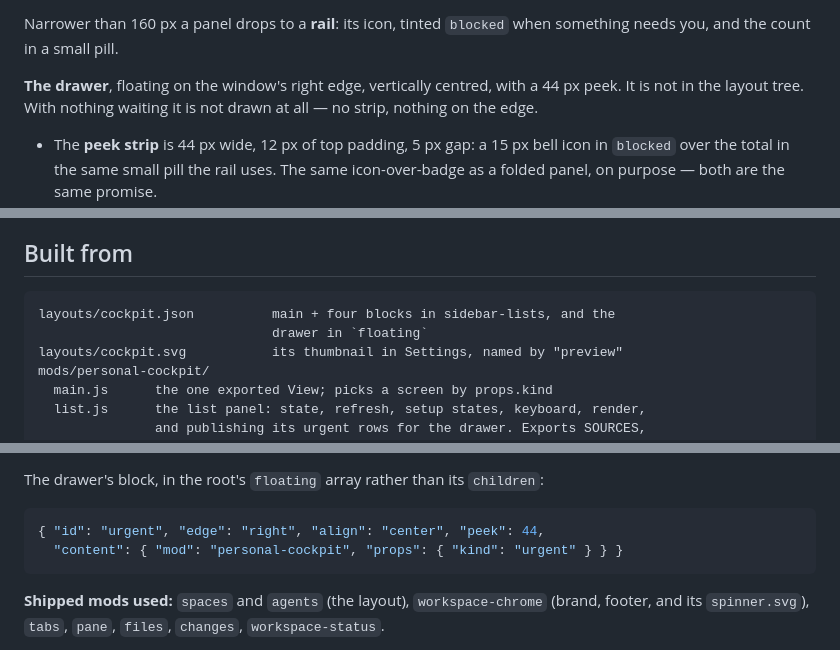
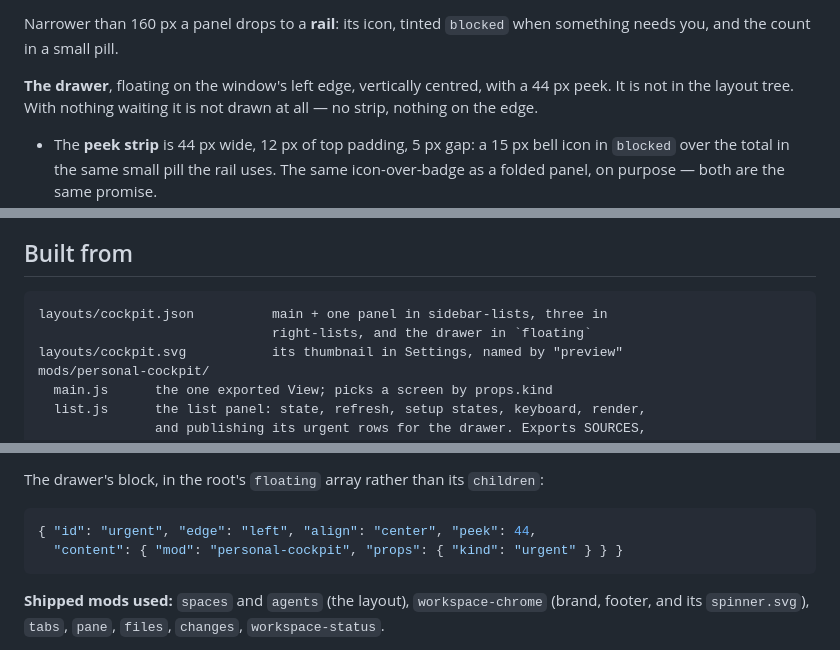
Before and after one commit to prado-rafael/herdr-personal-cockpit, a Markdown page: RECIPE.md, 3 parts joined by grey strips. GitHub-like rendering.

````diff
--- a/RECIPE.md
+++ b/RECIPE.md
@@ -109,7 +117,7 @@ task is closed, and `#number` in `muted`. The age is when that task was opened.
 Narrower than 160 px a panel drops to a **rail**: its icon, tinted `blocked`
 when something needs you, and the count in a small pill.
 
-**The drawer**, floating on the window's right edge, vertically centred, with a
+**The drawer**, floating on the window's left edge, vertically centred, with a
 44 px peek. It is not in the layout tree. With nothing waiting it is not drawn
 at all — no strip, nothing on the edge.
 
@@ -293,8 +301,8 @@ for all four panels, and The floating drawer. Everything on it is made up.
 ## Built from
 
 ```
-layouts/cockpit.json          main + four blocks in sidebar-lists, and the
-                              drawer in `floating`
+layouts/cockpit.json          main + one panel in sidebar-lists, three in
+                              right-lists, and the drawer in `floating`
 layouts/cockpit.svg           its thumbnail in Settings, named by "preview"
 mods/personal-cockpit/
   main.js      the one exported View; picks a screen by props.kind
@@ -358,7 +366,7 @@ unknown `kind`, and no props at all, is the pull requests panel — which is wha
 The drawer's block, in the root's `floating` array rather than its `children`:
 
 ```json
-{ "id": "urgent", "edge": "right", "align": "center", "peek": 44,
+{ "id": "urgent", "edge": "left", "align": "center", "peek": 44,
   "content": { "mod": "personal-cockpit", "props": { "kind": "urgent" } } }
 ```
 
````
Also changed, not shown: other parts of RECIPE.md (+38 -26 lines), CONTRIBUTING.md (+32 -2 lines), README.md (+16 -10 lines), preview.png, 2 other files.
